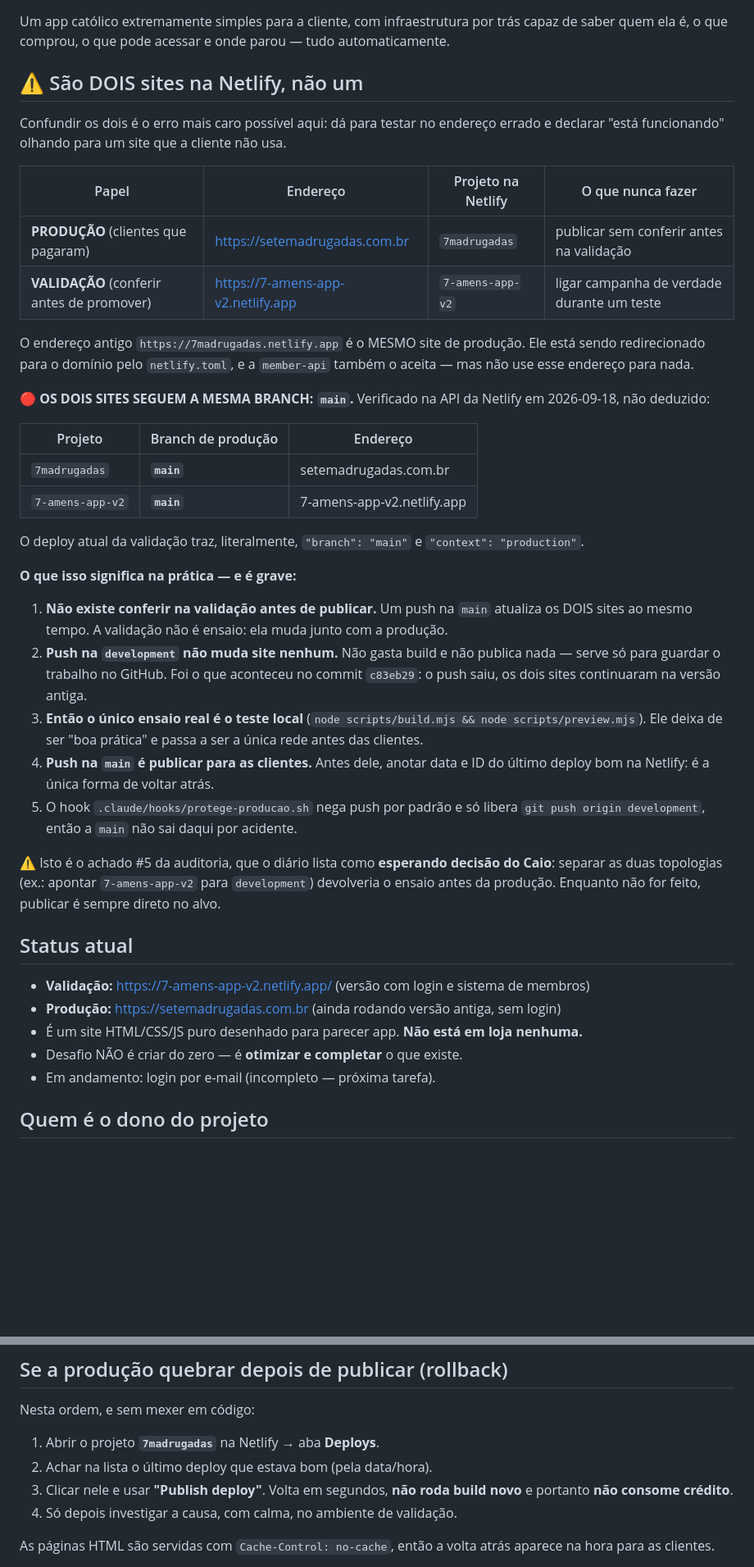
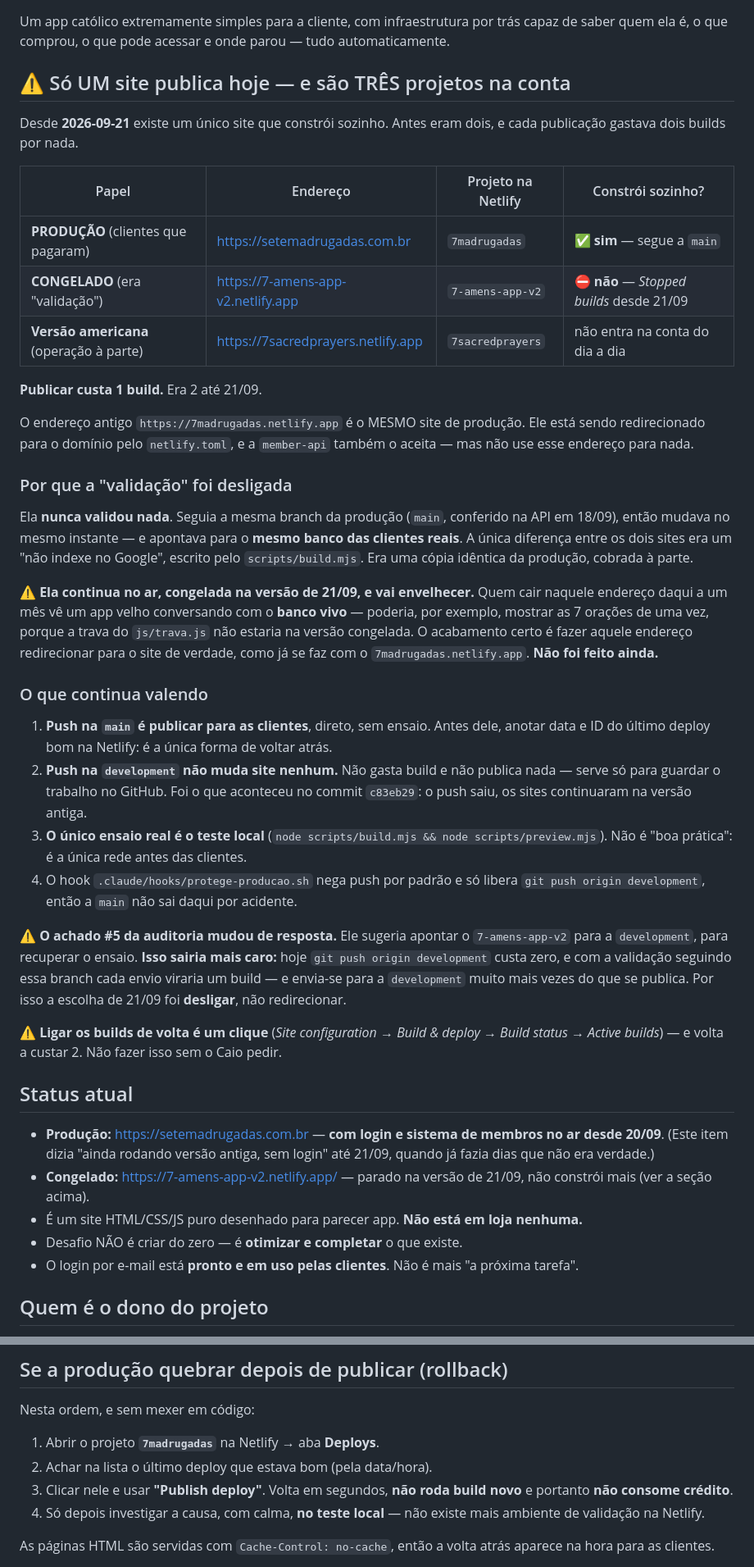
Before and after one commit to euokinder/7-amens-app-v2, a Markdown page: CLAUDE.md, 2 parts joined by grey strips. Shown at 82% size. Rendered like a GitHub page; blank space fills up the shorter version.

Commit message:
Registrar que a validacao foi desligada: publicar passou de 2 builds para 1

```diff
--- a/CLAUDE.md
+++ b/CLAUDE.md
@@ -15,40 +15,40 @@ Antes de qualquer coisa, leia `docs/DIARIO.md`. Ele diz **onde a gente parou**
 ## Em uma frase
 Um app católico extremamente simples para a cliente, com infraestrutura por trás capaz de saber quem ela é, o que comprou, o que pode acessar e onde parou — tudo automaticamente.
 
-## ⚠️ São DOIS sites na Netlify, não um
-Confundir os dois é o erro mais caro possível aqui: dá para testar no endereço errado e declarar "está funcionando" olhando para um site que a cliente não usa.
+## ⚠️ Só UM site publica hoje — e são TRÊS projetos na conta
+Desde **2026-09-21** existe um único site que constrói sozinho. Antes eram dois, e cada publicação gastava dois builds por nada.
 
-| Papel | Endereço | Projeto na Netlify | O que nunca fazer |
+| Papel | Endereço | Projeto na Netlify | Constrói sozinho? |
 |---|---|---|---|
-| **PRODUÇÃO** (clientes que pagaram) | https://setemadrugadas.com.br | `7madrugadas` | publicar sem conferir antes na validação |
-| **VALIDAÇÃO** (conferir antes de promover) | https://7-amens-app-v2.netlify.app | `7-amens-app-v2` | ligar campanha de verdade durante um teste |
+| **PRODUÇÃO** (clientes que pagaram) | https://setemadrugadas.com.br | `7madrugadas` | ✅ **sim** — segue a `main` |
+| **CONGELADO** (era "validação") | https://7-amens-app-v2.netlify.app | `7-amens-app-v2` | ⛔ **não** — *Stopped builds* desde 21/09 |
+| **Versão americana** (operação à parte) | https://7sacredprayers.netlify.app | `7sacredprayers` | não entra na conta do dia a dia |
+
+**Publicar custa 1 build.** Era 2 até 21/09.
 
 O endereço antigo `https://7madrugadas.netlify.app` é o MESMO site de produção. Ele está sendo redirecionado para o domínio pelo `netlify.toml`, e a `member-api` também o aceita — mas não use esse endereço para nada.
 
-🔴 **OS DOIS SITES SEGUEM A MESMA BRANCH: `main`.** Verificado na API da Netlify em 2026-09-18, não deduzido:
+### Por que a "validação" foi desligada
+Ela **nunca validou nada**. Seguia a mesma branch da produção (`main`, conferido na API em 18/09), então mudava no mesmo instante — e apontava para o **mesmo banco das clientes reais**. A única diferença entre os dois sites era um "não indexe no Google", escrito pelo `scripts/build.mjs`. Era uma cópia idêntica da produção, cobrada à parte.
 
-| Projeto | Branch de produção | Endereço |
-|---|---|---|
-| `7madrugadas` | **`main`** | setemadrugadas.com.br |
-| `7-amens-app-v2` | **`main`** | 7-amens-app-v2.netlify.app |
+⚠️ **Ela continua no ar, congelada na versão de 21/09, e vai envelhecer.** Quem cair naquele endereço daqui a um mês vê um app velho conversando com o **banco vivo** — poderia, por exemplo, mostrar as 7 orações de uma vez, porque a trava do `js/trava.js` não estaria na versão congelada. O acabamento certo é fazer aquele endereço redirecionar para o site de verdade, como já se faz com o `7madrugadas.netlify.app`. **Não foi feito ainda.**
 
-O deploy atual da validação traz, literalmente, `"branch": "main"` e `"context": "production"`.
+### O que continua valendo
+1. **Push na `main` é publicar para as clientes**, direto, sem ensaio. Antes dele, anotar data e ID do último deploy bom na Netlify: é a única forma de voltar atrás.
+2. **Push na `development` não muda site nenhum.** Não gasta build e não publica nada — serve só para guardar o trabalho no GitHub. Foi o que aconteceu no commit `c83eb29`: o push saiu, os sites continuaram na versão antiga.
+3. **O único ensaio real é o teste local** (`node scripts/build.mjs && node scripts/preview.mjs`). Não é "boa prática": é a única rede antes das clientes.
+4. O hook `.claude/hooks/protege-producao.sh` nega push por padrão e só libera `git push origin development`, então a `main` não sai daqui por acidente.
 
-**O que isso significa na prática — e é grave:**
-1. **Não existe conferir na validação antes de publicar.** Um push na `main` atualiza os DOIS sites ao mesmo tempo. A validação não é ensaio: ela muda junto com a produção.
-2. **Push na `development` não muda site nenhum.** Não gasta build e não publica nada — serve só para guardar o trabalho no GitHub. Foi o que aconteceu no commit `c83eb29`: o push saiu, os dois sites continuaram na versão antiga.
-3. **Então o único ensaio real é o teste local** (`node scripts/build.mjs && node scripts/preview.mjs`). Ele deixa de ser "boa prática" e passa a ser a única rede antes das clientes.
-4. **Push na `main` é publicar para as clientes.** Antes dele, anotar data e ID do último deploy bom na Netlify: é a única forma de voltar atrás.
-5. O hook `.claude/hooks/protege-producao.sh` nega push por padrão e só libera `git push origin development`, então a `main` não sai daqui por acidente.
+⚠️ **O achado #5 da auditoria mudou de resposta.** Ele sugeria apontar o `7-amens-app-v2` para a `development`, para recuperar o ensaio. **Isso sairia mais caro:** hoje `git push origin development` custa zero, e com a validação seguindo essa branch cada envio viraria um build — e envia-se para a `development` muito mais vezes do que se publica. Por isso a escolha de 21/09 foi **desligar**, não redirecionar.
 
-⚠️ Isto é o achado #5 da auditoria, que o diário lista como **esperando decisão do Caio**: separar as duas topologias (ex.: apontar `7-amens-app-v2` para `development`) devolveria o ensaio antes da produção. Enquanto não for feito, publicar é sempre direto no alvo.
+⚠️ **Ligar os builds de volta é um clique** (*Site configuration → Build & deploy → Build status → Active builds*) — e volta a custar 2. Não fazer isso sem o Caio pedir.
 
 ## Status atual
-- **Validação:** https://7-amens-app-v2.netlify.app/ (versão com login e sistema de membros)
-- **Produção:** https://setemadrugadas.com.br (ainda rodando versão antiga, sem login)
+- **Produção:** https://setemadrugadas.com.br — **com login e sistema de membros no ar desde 20/09**. (Este item dizia "ainda rodando versão antiga, sem login" até 21/09, quando já fazia dias que não era verdade.)
+- **Congelado:** https://7-amens-app-v2.netlify.app/ — parado na versão de 21/09, não constrói mais (ver a seção acima).
 - É um site HTML/CSS/JS puro desenhado para parecer app. **Não está em loja nenhuma.**
 - Desafio NÃO é criar do zero — é **otimizar e completar** o que existe.
-- Em andamento: login por e-mail (incompleto — próxima tarefa).
+- O login por e-mail está **pronto e em uso pelas clientes**. Não é mais "a próxima tarefa".
 
 ## Quem é o dono do projeto
 Caio — copywriter da operação, à frente do desenvolvimento como **idealizador**, não como dev.
@@ -307,7 +307,7 @@ Nesta ordem, e sem mexer em código:
 1. Abrir o projeto **`7madrugadas`** na Netlify → aba **Deploys**.
 2. Achar na lista o último deploy que estava bom (pela data/hora).
 3. Clicar nele e usar **"Publish deploy"**. Volta em segundos, **não roda build novo** e portanto **não consome crédito**.
-4. Só depois investigar a causa, com calma, no ambiente de validação.
+4. Só depois investigar a causa, com calma, **no teste local** — não existe mais ambiente de validação na Netlify.
 
 As páginas HTML são servidas com `Cache-Control: no-cache`, então a volta atrás aparece na hora para as clientes.
 
```
Also changed, not shown: other parts of CLAUDE.md (+4 -4 lines), docs/DIARIO.md (+1 -1 lines), 1 other file.
